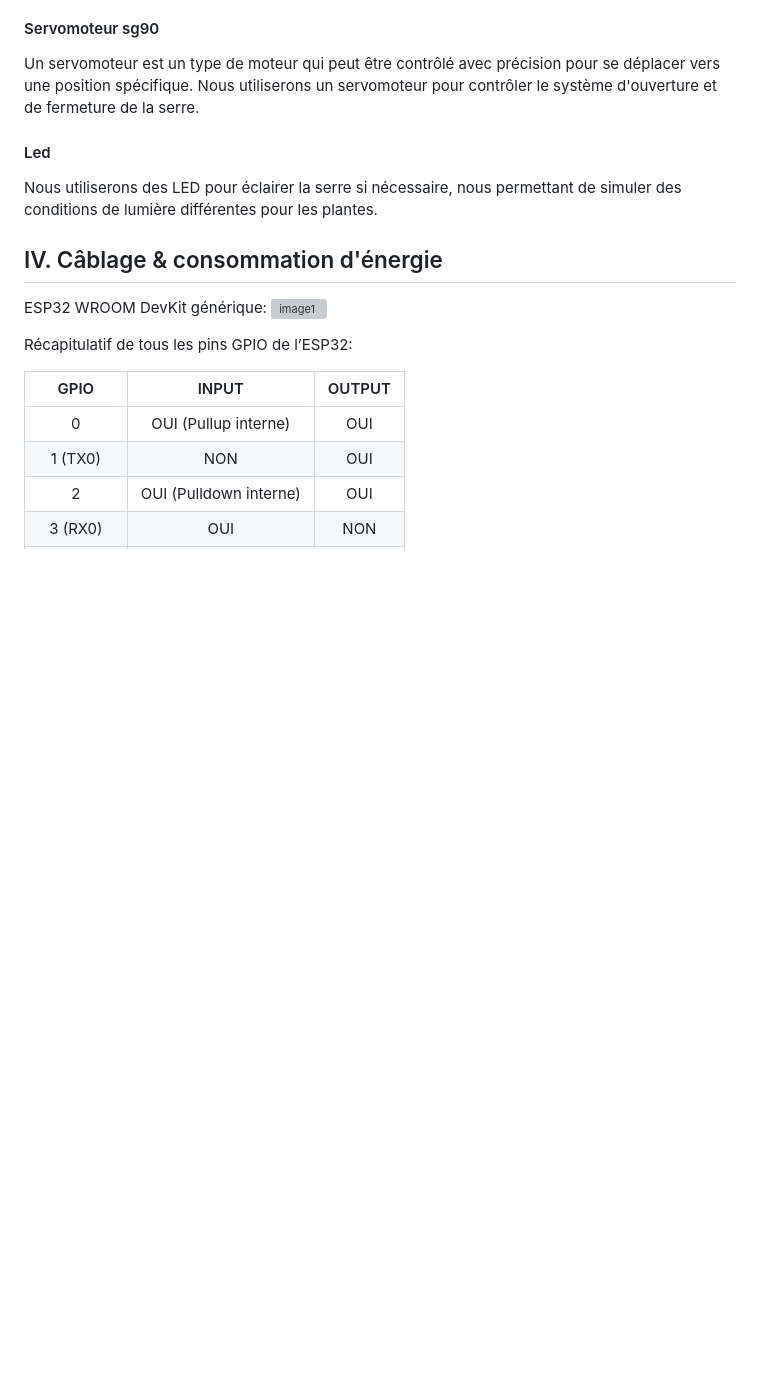
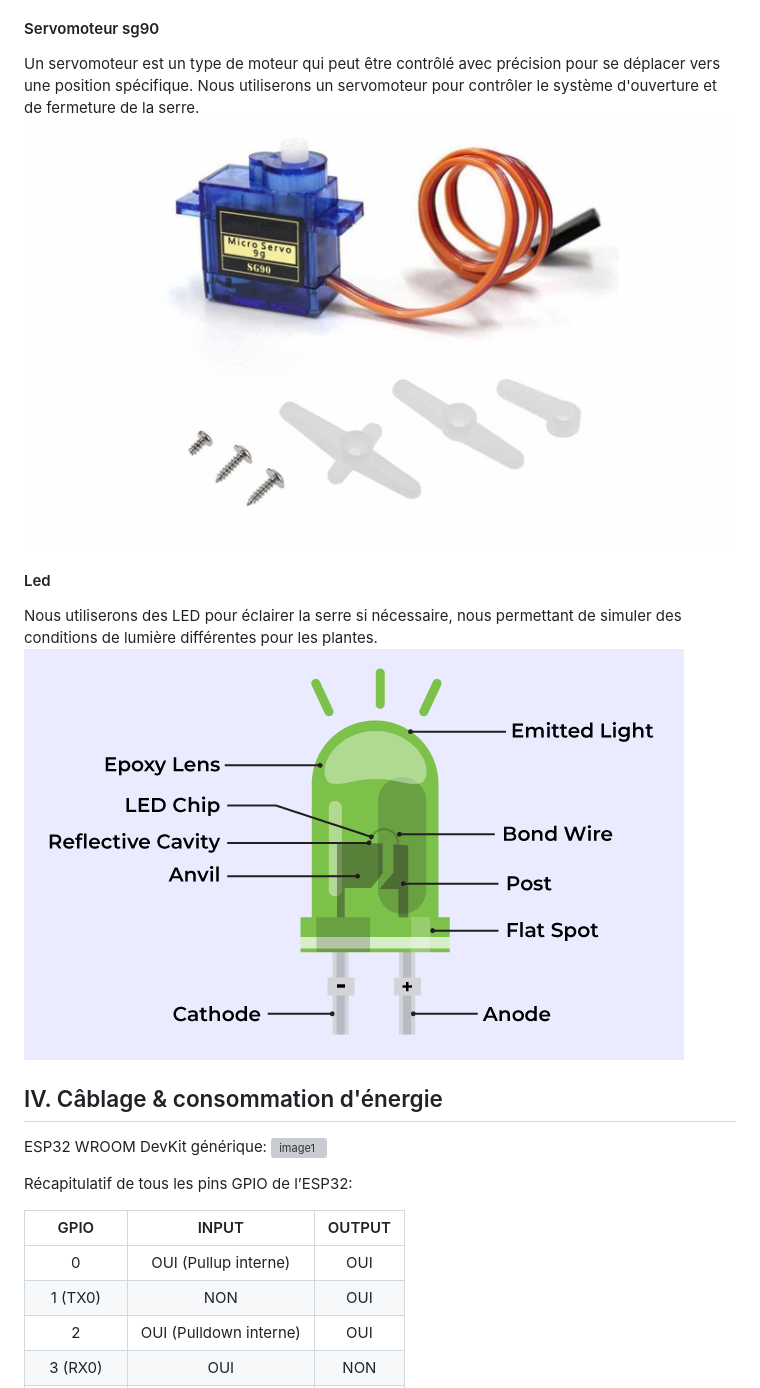
Before and after one commit to Guillaume045/Projet_Dev, a Markdown page: README.md, the part around the change printed below. Drawn GitHub-style; pictures changed too: Images/Light-Emitting-Diode-LED.png (added), Images/servomotor-sg90.jpg (added); blank space fills up the shorter version; grey boxes are pictures that could not be loaded.

Commit message:
image readme

```diff
--- a/README.md
+++ b/README.md
@@ -39,9 +41,11 @@ Nous utiliserons les actionneurs suivants pour contrôler la serre connecté :
 
 #### Servomoteur sg90
 Un servomoteur est un type de moteur qui peut être contrôlé avec précision pour se déplacer vers une position spécifique. Nous utiliserons un servomoteur pour contrôler le système d'ouverture et de fermeture de la serre.
+![image4](/Images/servomotor-sg90.jpg)
 
 #### Led
 Nous utiliserons des LED pour éclairer la serre si nécessaire, nous permettant de simuler des conditions de lumière différentes pour les plantes.
+![image2](/Images/Light-Emitting-Diode-LED.png)
 
 ## IV. Câblage & consommation d'énergie
 
```
Also changed, not shown: other parts of README.md (+2 -0 lines), Images/DHT11.jpg (added), 1 other file.
